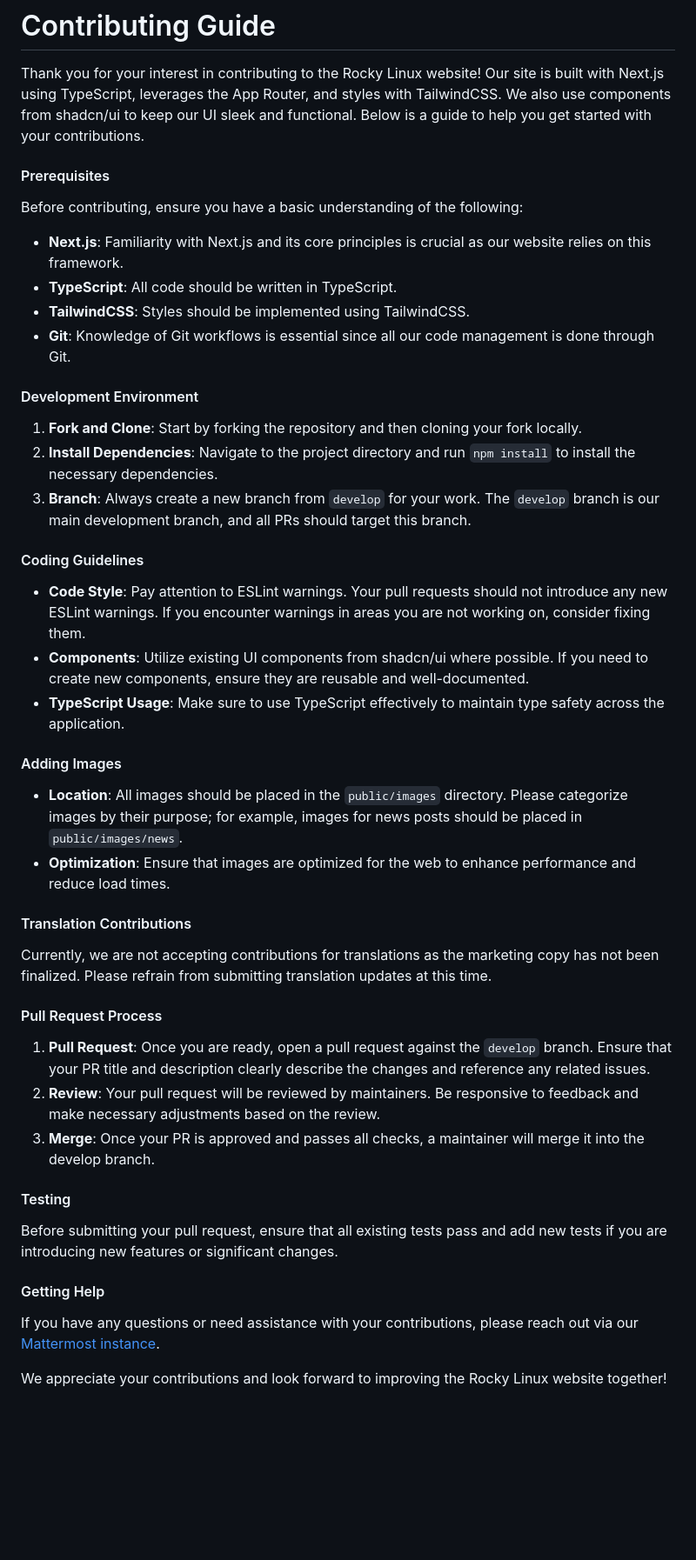
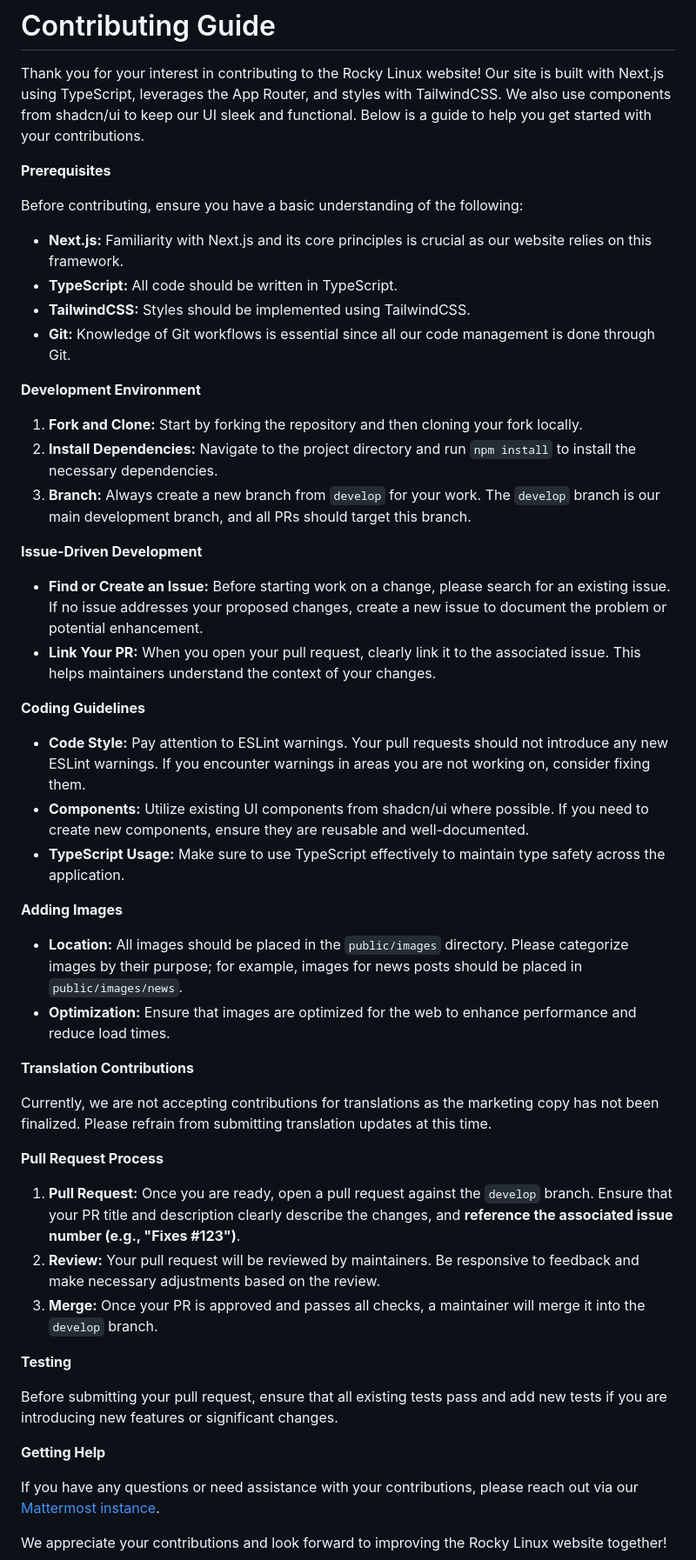
Before and after one commit to rocky-linux/rockylinux.org, a Markdown page: CONTRIBUTING.md, the part around the change. Shown at 87% size. GitHub-like rendering; blank space fills up the shorter version.

```diff
--- a/CONTRIBUTING.md
+++ b/CONTRIBUTING.md
@@ -2,46 +2,52 @@
 
 Thank you for your interest in contributing to the Rocky Linux website! Our site is built with Next.js using TypeScript, leverages the App Router, and styles with TailwindCSS. We also use components from shadcn/ui to keep our UI sleek and functional. Below is a guide to help you get started with your contributions.
 
-#### Prerequisites
+**Prerequisites**
 
 Before contributing, ensure you have a basic understanding of the following:
-- **Next.js**: Familiarity with Next.js and its core principles is crucial as our website relies on this framework.
-- **TypeScript**: All code should be written in TypeScript.
-- **TailwindCSS**: Styles should be implemented using TailwindCSS.
-- **Git**: Knowledge of Git workflows is essential since all our code management is done through Git.
 
-#### Development Environment
+* **Next.js:** Familiarity with Next.js and its core principles is crucial as our website relies on this framework.
+* **TypeScript:** All code should be written in TypeScript.
+* **TailwindCSS:** Styles should be implemented using TailwindCSS.
+* **Git:** Knowledge of Git workflows is essential since all our code management is done through Git.
 
-1. **Fork and Clone**: Start by forking the repository and then cloning your fork locally.
-2. **Install Dependencies**: Navigate to the project directory and run `npm install` to install the necessary dependencies.
-3. **Branch**: Always create a new branch from `develop` for your work. The `develop` branch is our main development branch, and all PRs should target this branch.
+**Development Environment**
 
-#### Coding Guidelines
+1. **Fork and Clone:** Start by forking the repository and then cloning your fork locally.
+2. **Install Dependencies:** Navigate to the project directory and run `npm install` to install the necessary dependencies.
+3. **Branch:** Always create a new branch from `develop` for your work. The `develop` branch is our main development branch, and all PRs should target this branch.
 
-- **Code Style**: Pay attention to ESLint warnings. Your pull requests should not introduce any new ESLint warnings. If you encounter warnings in areas you are not working on, consider fixing them.
-- **Components**: Utilize existing UI components from shadcn/ui where possible. If you need to create new components, ensure they are reusable and well-documented.
-- **TypeScript Usage**: Make sure to use TypeScript effectively to maintain type safety across the application.
+**Issue-Driven Development**
 
-#### Adding Images
+* **Find or Create an Issue:** Before starting work on a change, please search for an existing issue.  If no issue addresses your proposed changes, create a new issue to document the problem or potential enhancement.
+* **Link Your PR:** When you open your pull request, clearly link it to the associated issue. This helps maintainers understand the context of your changes.
 
-- **Location**: All images should be placed in the `public/images` directory. Please categorize images by their purpose; for example, images for news posts should be placed in `public/images/news`.
-- **Optimization**: Ensure that images are optimized for the web to enhance performance and reduce load times.
+**Coding Guidelines**
 
-#### Translation Contributions
+* **Code Style:** Pay attention to ESLint warnings. Your pull requests should not introduce any new ESLint warnings. If you encounter warnings in areas you are not working on, consider fixing them.
+* **Components:** Utilize existing UI components from shadcn/ui where possible. If you need to create new components, ensure they are reusable and well-documented.
+* **TypeScript Usage:** Make sure to use TypeScript effectively to maintain type safety across the application.
+
+**Adding Images**
+
+* **Location:** All images should be placed in the `public/images` directory. Please categorize images by their purpose; for example, images for news posts should be placed in `public/images/news`.
+* **Optimization:** Ensure that images are optimized for the web to enhance performance and reduce load times.
+
+**Translation Contributions**
 
 Currently, we are not accepting contributions for translations as the marketing copy has not been finalized. Please refrain from submitting translation updates at this time.
 
-#### Pull Request Process
+**Pull Request Process**
 
-1. **Pull Request**: Once you are ready, open a pull request against the `develop` branch. Ensure that your PR title and description clearly describe the changes and reference any related issues.
-2. **Review**: Your pull request will be reviewed by maintainers. Be responsive to feedback and make necessary adjustments based on the review.
-3. **Merge**: Once your PR is approved and passes all checks, a maintainer will merge it into the develop branch.
+1. **Pull Request:** Once you are ready, open a pull request against the `develop` branch. Ensure that your PR title and description clearly describe the changes, and **reference the associated issue number (e.g., "Fixes #123")**.
+2. **Review:** Your pull request will be reviewed by maintainers. Be responsive to feedback and make necessary adjustments based on the review.
+3. **Merge:** Once your PR is approved and passes all checks, a maintainer will merge it into the `develop` branch.
 
-#### Testing
+**Testing**
 
 Before submitting your pull request, ensure that all existing tests pass and add new tests if you are introducing new features or significant changes.
 
-#### Getting Help
+**Getting Help**
 
 If you have any questions or need assistance with your contributions, please reach out via our [Mattermost instance](https://chat.rockylinux.org/rocky-linux/channels/web).
 
```
